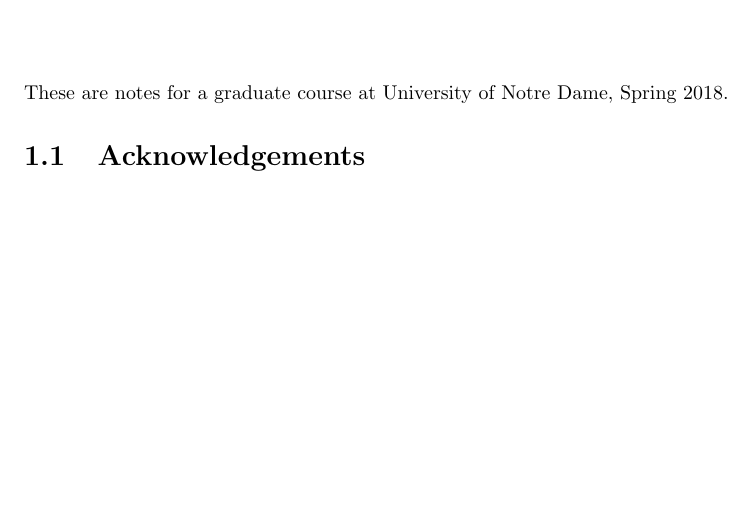
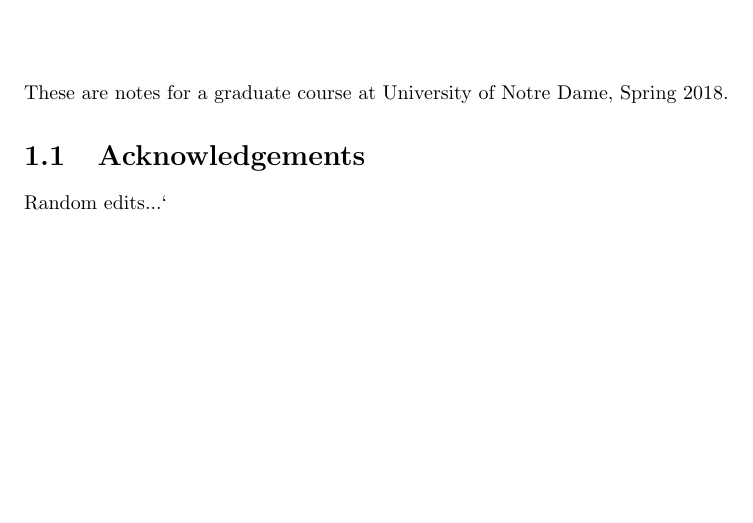
Before and after one commit to drupel/Quiver-Quantum_Notes, a LaTeX book (notes.tex): part of page 3 of 13, cut so that both start at the same text. Compiled offline with pdfLaTeX.

Commit message:
We did some stuff

```diff
--- a/notes.tex
+++ b/notes.tex
@@ -14,7 +14,7 @@
   These are notes for a graduate course at University of Notre Dame, Spring 2018.
 
   \section{Acknowledgements}
-
+  Random edits...`
 
 %%%%%%%%%%%%%%%%%%%%%%%%%%%%%%%%
 \chapter{Quiver Representations}
```
